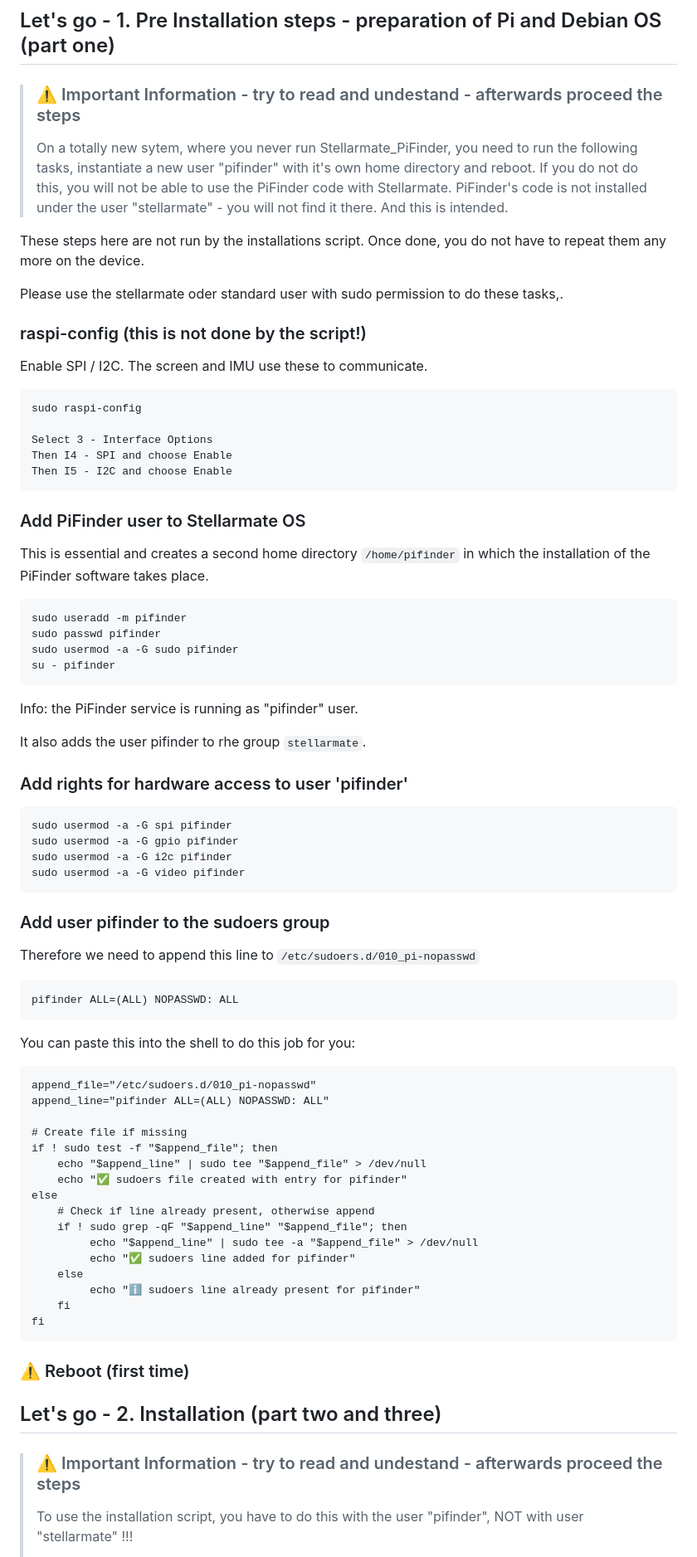
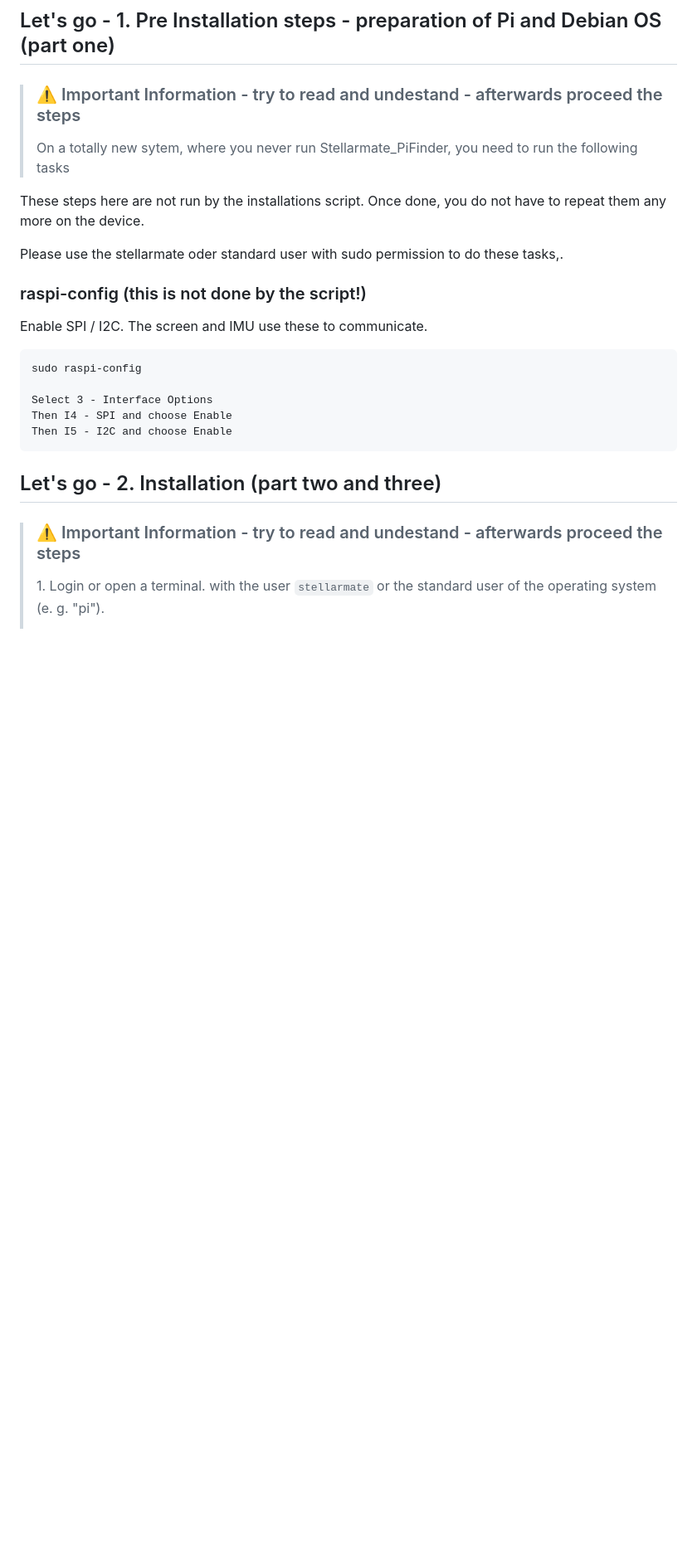
Before and after one commit to apos/PiFinder_Stellarmate, a Markdown page: README.md, the part around one of its changes. Shown at 83% size. Drawn GitHub-style; blank space fills up the shorter version.

Commit message:
update - PiFinder on SM without user pifinder

````diff
--- a/README.md
+++ b/README.md
@@ -109,7 +108,7 @@ The setup is a three stage process and needs two reboots. Make sure to have the
 
 > ### ⚠️ Important Information - try to read and undestand - afterwards proceed the steps
 >
-> On a totally new sytem, where you never run Stellarmate\_PiFinder, you need to run the following tasks, instantiate a new user "pifinder" with it's own home directory and reboot. If you do not do this, you will not be able to use the PiFinder code with Stellarmate. PiFinder's code is not installed under the user "stellarmate" - you will not find it there. And this is intended.
+> On a totally new sytem, where you never run Stellarmate\_PiFinder, you need to run the following tasks
 
 These steps here are not run by the installations script. Once done, you do not have to repeat them any more on the device.
 
@@ -127,64 +126,9 @@ Then I4 - SPI and choose Enable
 Then I5 - I2C and choose Enable
 ```
 
-### Add PiFinder user to Stellarmate OS
-
-This is essential and creates a second home directory `/home/pifinder` in which the installation of the PiFinder software takes place.
-
-```
-sudo useradd -m pifinder
-sudo passwd pifinder
-sudo usermod -a -G sudo pifinder
-su - pifinder
-```
-
-Info: the PiFinder service is running as "pifinder" user.
-
-It also adds the user pifinder to rhe group `stellarmate`.
-
-### Add rights for hardware access to user 'pifinder'
-
-```
-sudo usermod -a -G spi pifinder
-sudo usermod -a -G gpio pifinder
-sudo usermod -a -G i2c pifinder
-sudo usermod -a -G video pifinder
-```
-
-### Add user pifinder to the sudoers group
-
-Therefore we need to append this line to `/etc/sudoers.d/010_pi-nopasswd`
-
-```
-pifinder ALL=(ALL) NOPASSWD: ALL
-```
-
-You can paste this into the shell to do this job for you:
-
-```
-append_file="/etc/sudoers.d/010_pi-nopasswd"
-append_line="pifinder ALL=(ALL) NOPASSWD: ALL"
-
-# Create file if missing
-if ! sudo test -f "$append_file"; then
-    echo "$append_line" | sudo tee "$append_file" > /dev/null
-    echo "✅ sudoers file created with entry for pifinder"
-else
-    # Check if line already present, otherwise append
-    if ! sudo grep -qF "$append_line" "$append_file"; then
-         echo "$append_line" | sudo tee -a "$append_file" > /dev/null
-         echo "✅ sudoers line added for pifinder"
-    else
-         echo "ℹ️ sudoers line already present for pifinder"
-    fi
-fi
-```
-
-### ⚠️ Reboot (first time)
-
 ## Let's go - 2. Installation (part two and three)
 
 > ### ⚠️ Important Information - try to read and undestand - afterwards proceed the steps
 >
-> To use the installation script, you have to do this with the user "pifinder", NOT with user "stellarmate" !!!
+> 1\. Login or open a terminal. with the user `stellarmate` or the standard user of the operating system (e. g. "pi").
 >
````
Also changed, not shown: other parts of README.md (+7 -16 lines).
